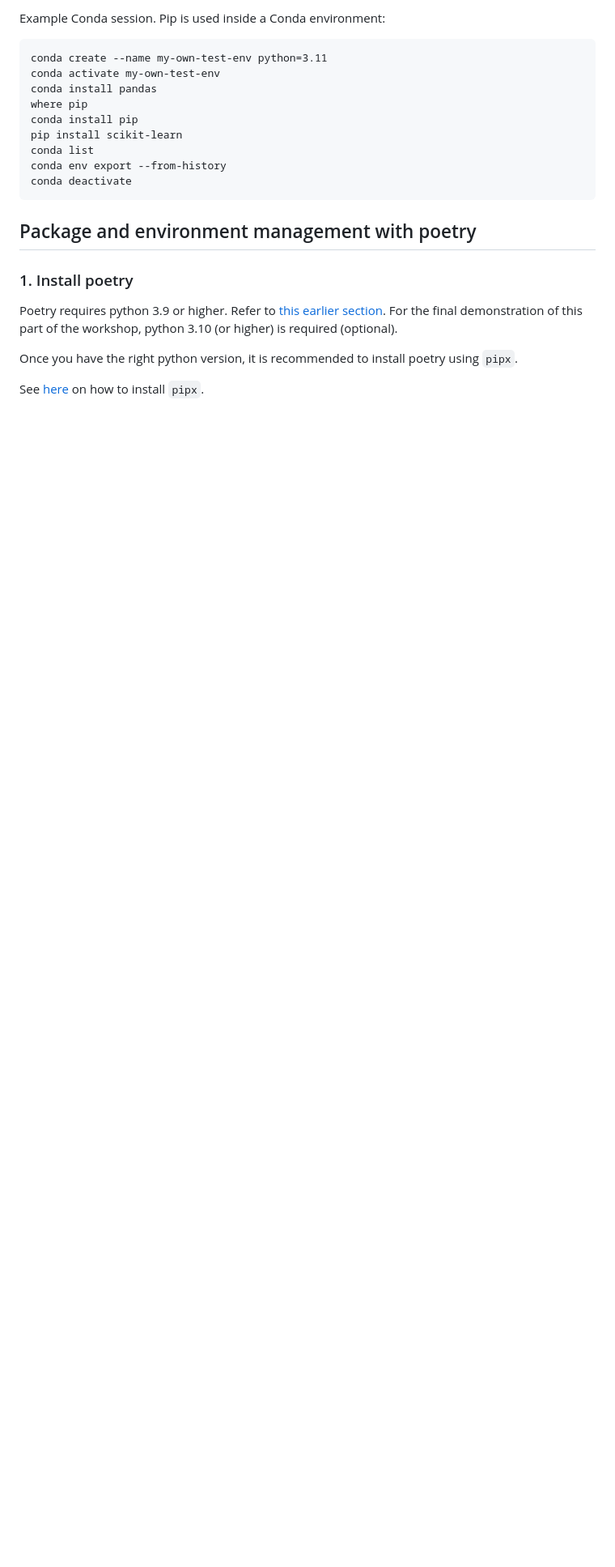
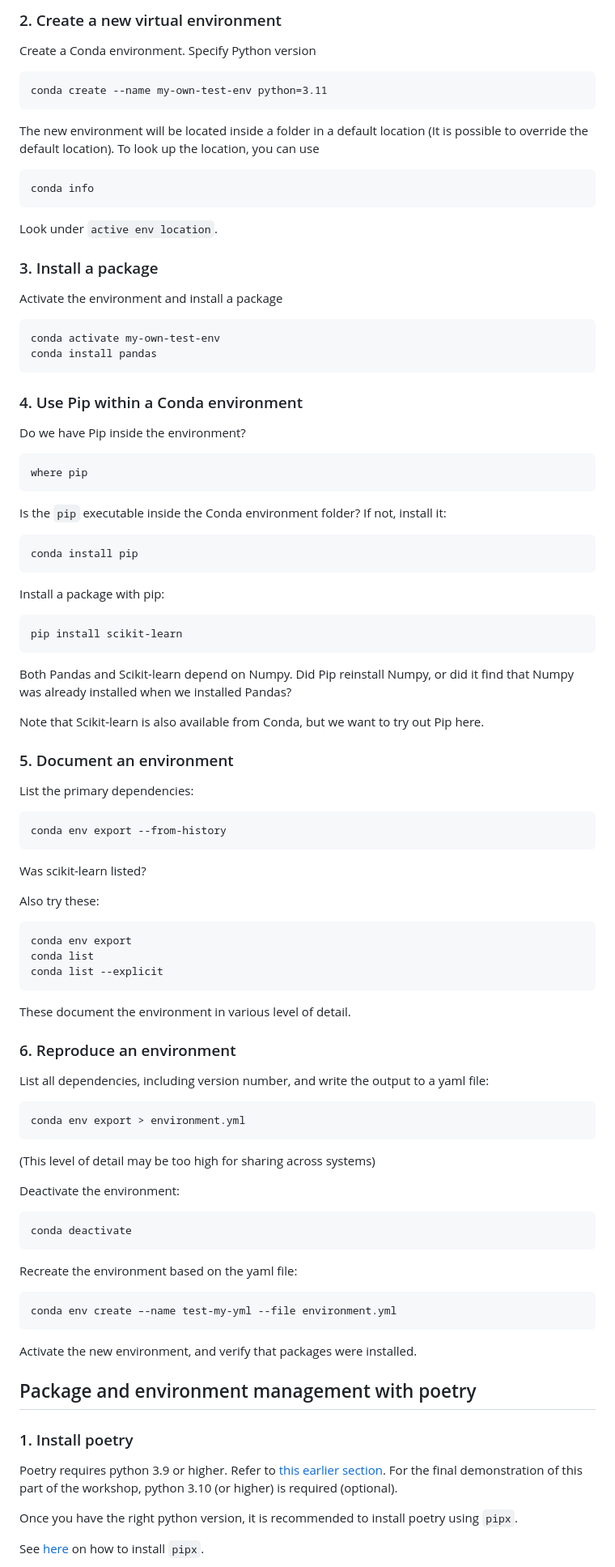
Before and after one commit to ArashAh/python_workshop, a Markdown page: README.md, the part around one of its changes. Shown at 81% size. Rendered like a GitHub page; blank space fills up the shorter version.

Commit message:
Interactive Conda session

`````diff
--- a/README.md
+++ b/README.md
@@ -262,17 +269,71 @@ conda config --add channels conda-forge
 
-Example Conda session. Pip is used inside a Conda environment:
+### 2. Create a new virtual environment
+Create a Conda environment. Specify Python version
 ```
 conda create --name my-own-test-env python=3.11
+```
+The new environment will be located inside a folder in a default location (It is possible to override the default location). To look up the location, you can use
+```
+conda info
+```
+Look under `active env location`.
+
+### 3. Install a package
+Activate the environment and install a package
+```
 conda activate my-own-test-env
 conda install pandas
+```
+
+### 4. Use Pip within a Conda environment
+Do we have Pip inside the environment?
+```
 where pip
+```
+Is the `pip` executable inside the Conda environment folder? If not, install it:
+```
 conda install pip
+```
+Install a package with pip:
+```
 pip install scikit-learn
+````
+Both Pandas and Scikit-learn depend on Numpy. Did Pip reinstall Numpy, or did it find that Numpy was already installed when we installed Pandas?
+
+Note that Scikit-learn is also available from Conda, but we want to try out Pip here.
+
+### 5. Document an environment
+List the primary dependencies:
+```
+conda env export --from-history
+```
+Was scikit-learn listed?
+
+Also try these:
+```
+conda env export
 conda list
-conda env export --from-history
+conda list --explicit
+```
+These document the environment in various level of detail.
+
+### 6. Reproduce an environment
+List all dependencies, including version number, and write the output to a yaml file:
+```
+conda env export > environment.yml
+```
+(This level of detail may be too high for sharing across systems)
+
+Deactivate the environment:
+```
 conda deactivate
 ```
+Recreate the environment based on the yaml file:
+```
+conda env create –-name test-my-yml --file environment.yml
+```
 
+Activate the new environment, and verify that packages were installed.
 
 ## Package and environment management with poetry <a name="poetry"></a>
 
`````
Also changed, not shown: other parts of README.md (+11 -4 lines).
